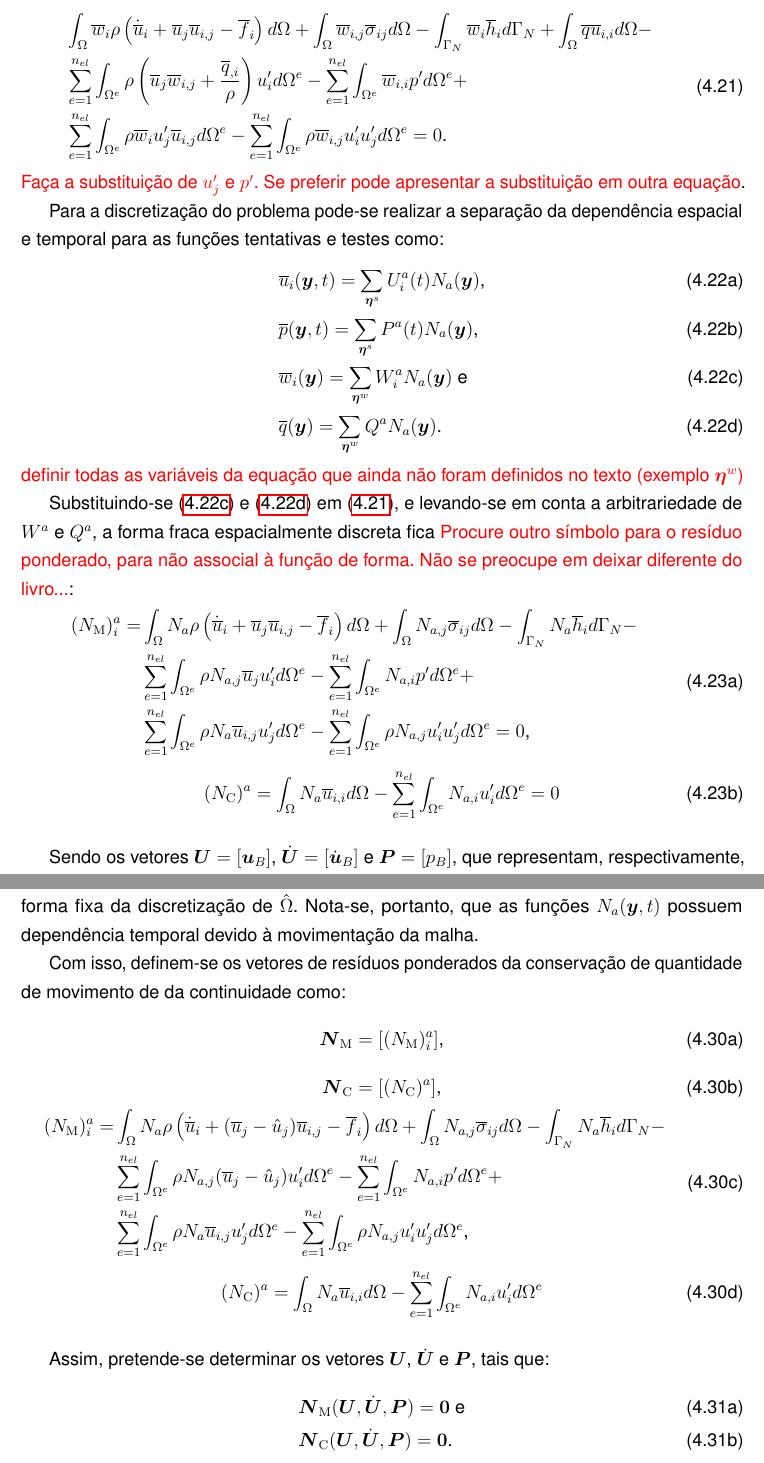
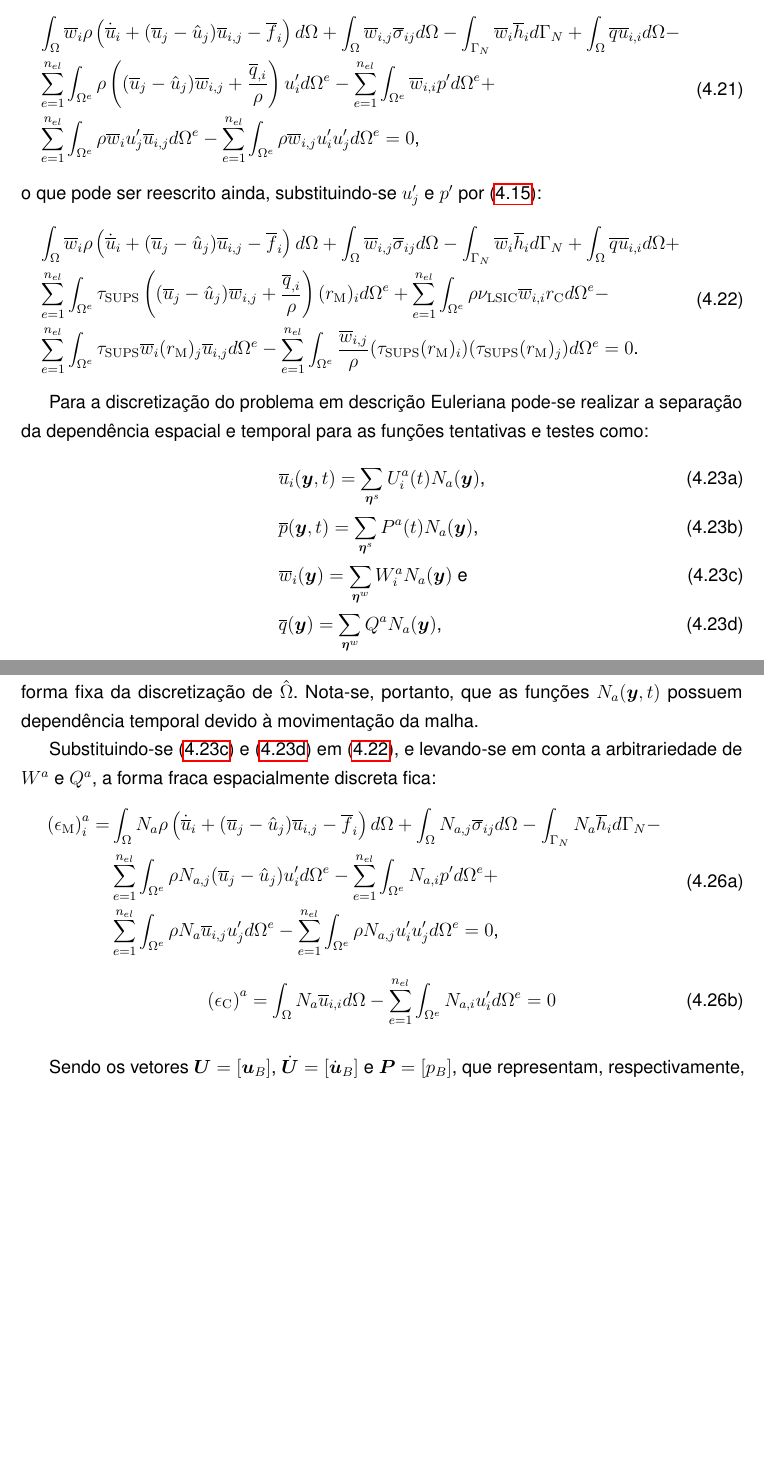
Before and after one commit to raksanches/QualificacaoMatheus, a LaTeX thesis (main.tex, which reads Capitulos/C3-FundTeorica/S5-MT/SS2-VMS.tex, Config/Comandos.tex): two parts of pages 29 and 31 of 100 before the commit and two parts of pages 29 and 30 of 99 after it, joined at a grey line, cut so that both start at the same text, the shorter picture padded with empty space. Compiled offline with pdfLaTeX.

Commit message:
Correcao de 4.2

```diff
--- a/Capitulos/C3-FundTeorica/S5-MT/SS2-VMS.tex
+++ b/Capitulos/C3-FundTeorica/S5-MT/SS2-VMS.tex
@@ -92,25 +93,34 @@ Assim, obtém-se o problema do Método Variacional Multiescala Baseado em Resíd
 
 \begin{equation}
     \begin{split}
-        &\intDom{\bar{w}_i\rho\bigpar{\dot{\bar{u}}_i+\bar{u}_j\bar{u}_{i,j}-\bar{f}_i}}+\intDom{\bar{w}_{i,j}\bar{\sigma}_{ij}}-\intNeumann{\bar{w}_i\bar{h}_i}+\intDom{\bar{q}\bar{u}_{i,i}}-\\
-        &\SintDom{\rho\bigpar{\bar{u}_j\bar{w}_{i,j}+\frac{\bar{q}_{,i}}{\rho}}u'_i}-\SintDom{\bar{w}_{i,i}p'}+\\
+        &\intDom{\bar{w}_i\rho\bigpar{\dot{\bar{u}}_i+(\bar{u}_j-\hat{u}_j)\bar{u}_{i,j}-\bar{f}_i}}+\intDom{\bar{w}_{i,j}\bar{\sigma}_{ij}}-\intNeumann{\bar{w}_i\bar{h}_i}+\intDom{\bar{q}\bar{u}_{i,i}}-\\
+        &\SintDom{\rho\bigpar{(\bar{u}_j-\hat{u}_j)\bar{w}_{i,j}+\frac{\bar{q}_{,i}}{\rho}}u'_i}-\SintDom{\bar{w}_{i,i}p'}+\\
         &\SintDom{\rho\bar{w}_iu'_j\bar{u}_{i,j}}-\SintDom{\rho\bar{w}_{i,j}u'_iu'_j}=0
+        \text{,}
+        \label{eq:RBVMS1}
+    \end{split}
+\end{equation}
+
+\noindent o que pode ser reescrito ainda, substituindo-se $u'_j$ e $p'$ por \eqref{eq:VMS-fine}:
+
+\begin{equation}
+    \begin{split}
+        &\intDom{\bar{w}_i\rho\bigpar{\dot{\bar{u}}_i+(\bar{u}_j-\hat{u}_j)\bar{u}_{i,j}-\bar{f}_i}}+\intDom{\bar{w}_{i,j}\bar{\sigma}_{ij}}-\intNeumann{\bar{w}_i\bar{h}_i}+\intDom{\bar{q}\bar{u}_{i,i}}+\\
+        &\SintDom{\tau_\sups\bigpar{(\bar{u}_j-\hat{u}_j)\bar{w}_{i,j}+\frac{\bar{q}_{,i}}{\rho}}\rMi{i}}+\SintDom{\rho\nu_\lsic\bar{w}_{i,i}\rCi}-\\
+        &\SintDom{\tau_\sups\bar{w}_i\rMi{j}\bar{u}_{i,j}}-\SintDom{\frac{\bar{w}_{i,j}}{\rho}(\tau_\sups\rMi{i})(\tau_\sups\rMi{j})}=0
         \text{.}
         \label{eq:RBVMS1}
     \end{split}
 \end{equation}
-\textcolor{red}{Faça a substituição de $u'_j$ e $p'$. Se preferir pode apresentar a substituição em outra equação}.
 
-Para a discretização do problema pode-se realizar a separação da dependência espacial e temporal para as funções tentativas e testes como:
+Para a discretização do problema em descrição Euleriana pode-se realizar a separação da dependência espacial e temporal para as funções tentativas e testes como:
 
 \begin{subequations}
     \begin{align}
          & \bar{u}_i(\BB{y},t)=\sum_{\BB{\eta}^s}{U_i^a(t)N_a(\BB{y})}\text{,}\label{eq:uh} \\
          & \bar{p}(\BB{y},t)=\sum_{\BB{\eta}^s}{P^a(t)N_a(\BB{y})}\text{,}                  \\
          & \bar{w}_i(\BB{y})=\sum_{\BB{\eta}^w}{W_i^aN_a(\BB{y})}\text{ e}\label{eq:w-sep}  \\
-         & \bar{q}(\BB{y})=\sum_{\BB{\eta}^w}{Q^aN_a(\BB{y})}\text{.}\label{eq:q-sep}
+         & \bar{q}(\BB{y})=\sum_{\BB{\eta}^w}{Q^aN_a(\BB{y})}\text{,}\label{eq:q-sep}
     \end{align}
 \end{subequations}
-\textcolor{red}{definir todas as variáveis da equação que ainda não foram definidos no texto (exemplo $\BB{\eta}^w$)}
 
-Substituindo-se \eqref{eq:w-sep} e \eqref{eq:q-sep} em \eqref{eq:RBVMS1}, e levando-se em conta a arbitrariedade de $W^a$ e $Q^a$, a forma fraca espacialmente discreta fica \textcolor{red}{Procure outro símbolo para o resíduo ponderado, para não associal à função de forma. Não se preocupe em deixar diferente do livro...}:
@@ -117,16 +141,19 @@ Substituindo-se \eqref{eq:w-sep} e \eqref{eq:q-sep} em \eqref{eq:RBVMS1}, e leva
+\noindent sendo $\bhat{x}_a$ as posições nodais em $\hat{\Omega}$, $\Delta\bhat{x}(t)$ o deslocamento nodal e $\hat{N}_a$ é a função de forma fixa da discretização de $\hat{\Omega}$. Nota-se, portanto, que as funções $N_a(\BB{y},t)$ possuem dependência temporal devido à movimentação da malha.
+
+Substituindo-se \eqref{eq:w-sep} e \eqref{eq:q-sep} em \eqref{eq:RBVMS1}, e levando-se em conta a arbitrariedade de $W^a$ e $Q^a$, a forma fraca espacialmente discreta fica:
 
 \begin{subequations}
     \begin{equation}
         \begin{split}
-            (N_\mathrm{M})_i^a=&
-            \intDom{N_a\rho\bigpar{\dot{\bar{u}}_i+\bar{u}_j\bar{u}_{i,j}-\bar{f}_i}}+\intDom{N_{a,j}\bar{\sigma}_{ij}}-\intNeumann{N_a\bar{h}_i}-\\
-            &\SintDom{\rho N_{a,j}\bar{u}_ju'_i}-\SintDom{N_{a,i}p'}+\\
+            \NMi{i}{a}=&
+            \intDom{N_a\rho\bigpar{\dot{\bar{u}}_i+(\bar{u}_j-\hat{u}_j)\bar{u}_{i,j}-\bar{f}_i}}+\intDom{N_{a,j}\bar{\sigma}_{ij}}-\intNeumann{N_a\bar{h}_i}-\\
+            &\SintDom{\rho N_{a,j}(\bar{u}_j-\hat{u}_j)u'_i}-\SintDom{N_{a,i}p'}+\\
             &\SintDom{\rho N_a\bar{u}_{i,j}u'_j}-\SintDom{\rho N_{a,j}u'_iu'_j}
             =0\text{,}
         \end{split}
     \end{equation}
     \begin{equation}
-        (N_\mathrm{C})^a=\intDom{N_a\bar{u}_{i,i}}-\SintDom{N_{a,i}u'_i}=0
+        \NCi{a}=\intDom{N_a\bar{u}_{i,i}}-\SintDom{N_{a,i}u'_i}=0
     \end{equation}
     \label{Eq:Residuos-Euler}
 \end{subequations}
@@ -192,33 +181,0 @@ Para a representação do problema discreto, são utilizadas as mesmas aproxima
-\noindent sendo $\bhat{x}_a$ as posições nodais em $\hat{\Omega}$, $\Delta\bhat{x}(t)$ o deslocamento nodal e $\hat{N}_a$ é a função de forma fixa da discretização de $\hat{\Omega}$. Nota-se, portanto, que as funções $N_a(\BB{y},t)$ possuem dependência temporal devido à movimentação da malha.
-
-Com isso, definem-se os vetores de resíduos ponderados da conservação de quantidade de movimento de da continuidade como:
-
-\begin{subequations}
-    \begin{equation}
-        \NM=[(N_\mathrm{M})_i^a]\text{,}
-    \end{equation}
-    \begin{equation}
-        \NC=[(N_\mathrm{C})^a]\text{,}
-    \end{equation}
-    \begin{equation}
-        \begin{split}
-            (N_\mathrm{M})_i^a=&
-            \intDom{N_a\rho\bigpar{\dot{\bar{u}}_i+(\bar{u}_j-\hat{u}_j)\bar{u}_{i,j}-\bar{f}_i}}+\intDom{N_{a,j}\bar{\sigma}_{ij}}-\intNeumann{N_a\bar{h}_i}-\\
-            &\SintDom{\rho N_{a,j}(\bar{u}_j-\hat{u}_j)u'_i}-\SintDom{N_{a,i}p'}+\\
-            &\SintDom{\rho N_a\bar{u}_{i,j}u'_j}-\SintDom{\rho N_{a,j}u'_iu'_j}
-            \text{,}
-        \end{split}
-    \end{equation}
-    \begin{equation}
-        (N_\mathrm{C})^a=\intDom{N_a\bar{u}_{i,i}}-\SintDom{N_{a,i}u'_i}
-    \end{equation}
-    \label{Eq:Residuos-ALE}
-\end{subequations}
-
-Assim, pretende-se determinar os vetores $\BB{U}$, $\dot{\BB{U}}$ e $\BB{P}$, tais que:
-
-\begin{subequations}
-    \begin{align}
-         & \NM(\BB{U},\dot{\BB{U}},\BB{P})=\BB{0}\text{ e} \\
-         & \NC(\BB{U},\dot{\BB{U}},\BB{P})=\BB{0}\text{.}
-    \end{align}
--- a/Config/Comandos.tex
+++ b/Config/Comandos.tex
@@ -30,6 +30,7 @@
 \newcommand{\Dder}[3]{\frac{\partial^2{#1}}{\partial{#2}\partial{#3}}}
 \newcommand{\dder}[2]{\frac{\partial^2{#1}}{\partial{#2}^2}}
 \newcommand{\BBB}[1]{\overline{\BB{#1}}}
+\newcommand{\HBB}[1]{\hat{\BB{#1}}}
 \newcommand{\dBB}[1]{\dot{\BB{#1}}}
 \newcommand{\ddBB}[1]{\ddot{\BB{#1}}}
 \newcommand{\uhat}{\hat{\BB{u}}}
@@ -63,8 +64,10 @@
 \newcommand{\rC}{r_\mathrm{C}(\BBB{u})}
 \newcommand{\rMi}[1]{(r_\mathrm{M})_{#1}}
 \newcommand{\rCi}{r_\mathrm{C}}
-\newcommand{\NM}{\BB{N}_\mathrm{M}}
-\newcommand{\NC}{\BB{N}_\mathrm{C}}
+\newcommand{\NM}{\BB{\epsilon}_\mathrm{M}}
+\newcommand{\NC}{\BB{\epsilon}_\mathrm{C}}
+\newcommand{\NMi}[2]{\bigpar{\epsilon_\mathrm{M}}_{#1}^{#2}}
+\newcommand{\NCi}[1]{\bigpar{\epsilon_\mathrm{C}}^{#1}}
 \newcommand{\intDom}[1]{\int_{\Omega}{#1 d\Omega}}
 \newcommand{\intFront}[1]{\int_{\Gamma}{#1 d\Gamma}}
 \newcommand{\intDomi}[1]{\int_{\Omega_0}{#1 d\Omega_0}}
```
Also changed, not shown: referencias.bib (+39 -0 lines), Capitulos/C3-FundTeorica/S5-MT/SS2-VMS.tex (76 more changed lines).
